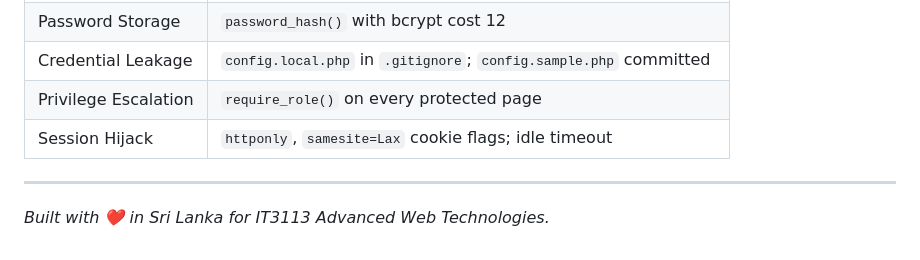
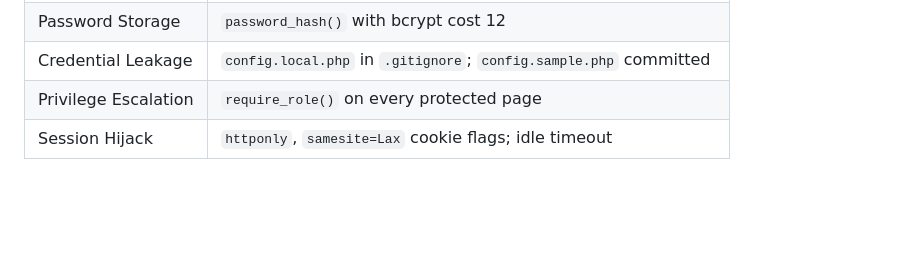
Before and after one commit to sinethrusira24/UrbanEats-Cloud-Kitchen-Platform, a Markdown page: README.md, the part around the change. GitHub-like rendering; blank space fills up the shorter version.

Commit message:
Remove footer note from README
Removed the footer note about the project origin.

```diff
--- a/README.md
+++ b/README.md
@@ -166,7 +166,3 @@ urbaneats/
 | Credential Leakage | `config.local.php` in `.gitignore`; `config.sample.php` committed |
 | Privilege Escalation | `require_role()` on every protected page |
 | Session Hijack | `httponly`, `samesite=Lax` cookie flags; idle timeout |
-
----
-
-*Built with ❤️ in Sri Lanka for IT3113 Advanced Web Technologies.*
```
